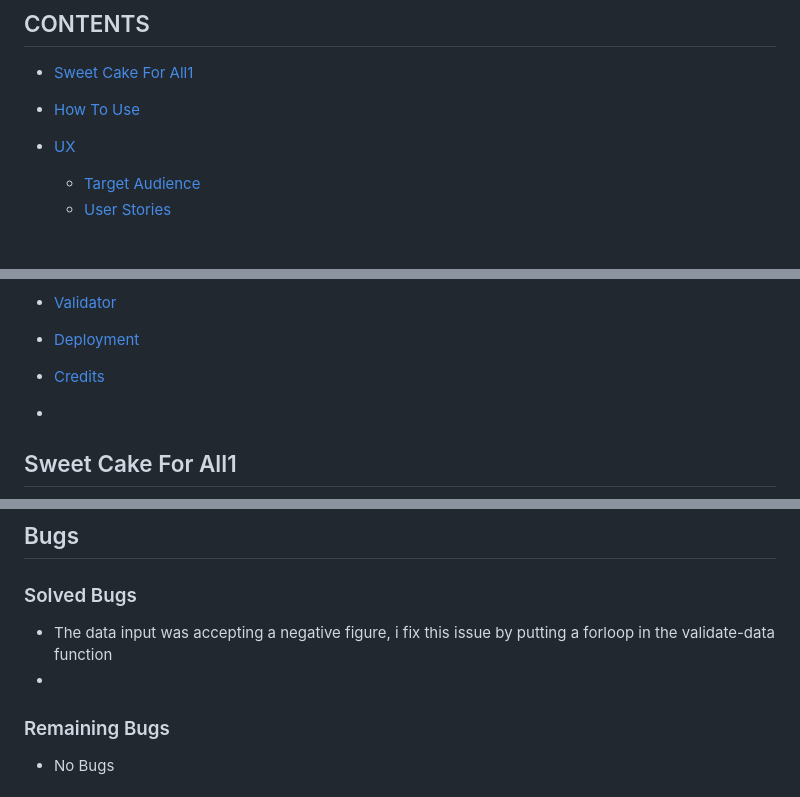
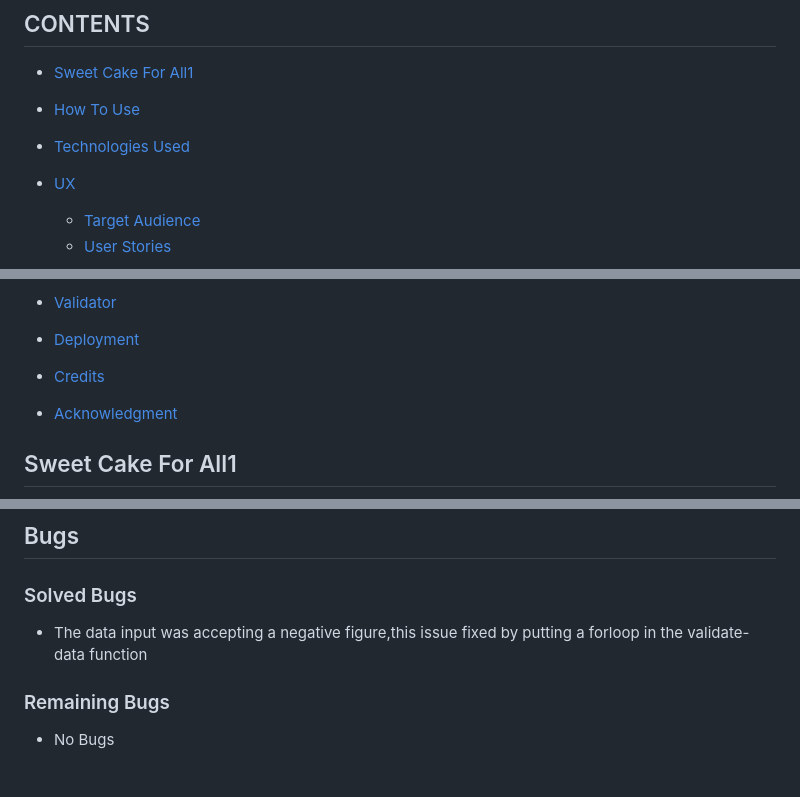
Before and after one commit to Tes3103/sweet-cake-for-all1, a Markdown page: README.md, 3 parts joined by grey strips. Drawn GitHub-style; blank space fills up the shorter version.

```diff
--- a/README.md
+++ b/README.md
@@ -2,6 +2,7 @@
 
 * [Sweet Cake For All1](#sweet-cake-for-all1)
 * [How To Use](#how-to-use)
+* [Technologies Used](#technologies-used)
 * [UX](#ux)
 
   * [Target Audience](#target-audience)
@@ -17,8 +18,9 @@
   * [Unsolved Bugs](#unsolved-bugs)
 * [Validator](#validator)
 * [Deployment](#deployment)
-* [Credits](#)
-* [](#)
+* [Credits](#credits)
+* [Acknowledgment](#achknoweledgment)
+
 
 ## Sweet Cake For All1
 
@@ -76,8 +91,7 @@
   ![PEP8 Result](documentation/pep8.png)
 ## Bugs
  ### Solved Bugs
- * The data input was accepting a negative figure, i fix this issue by putting a forloop in the validate-data function
- *
+ * The data input was accepting a negative figure,this issue fixed by putting a forloop in the validate-data function
  ### Remaining Bugs
  * No Bugs
 ## Deployment
```
Also changed, not shown: other parts of README.md (+17 -2 lines).
